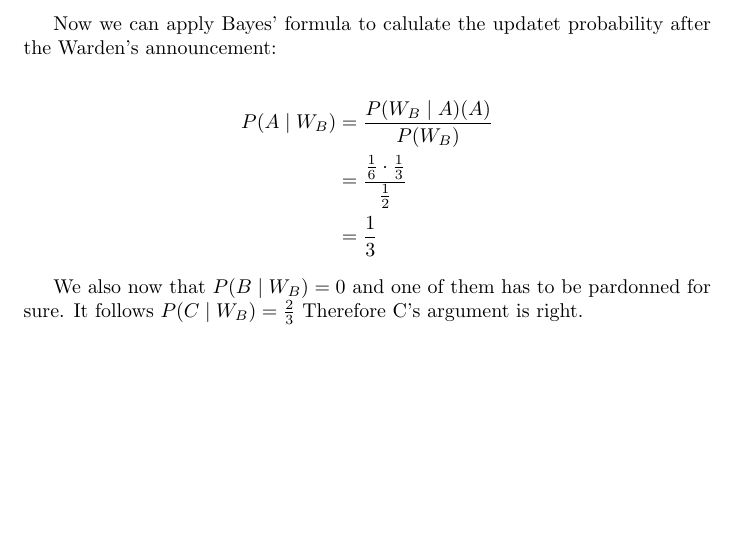
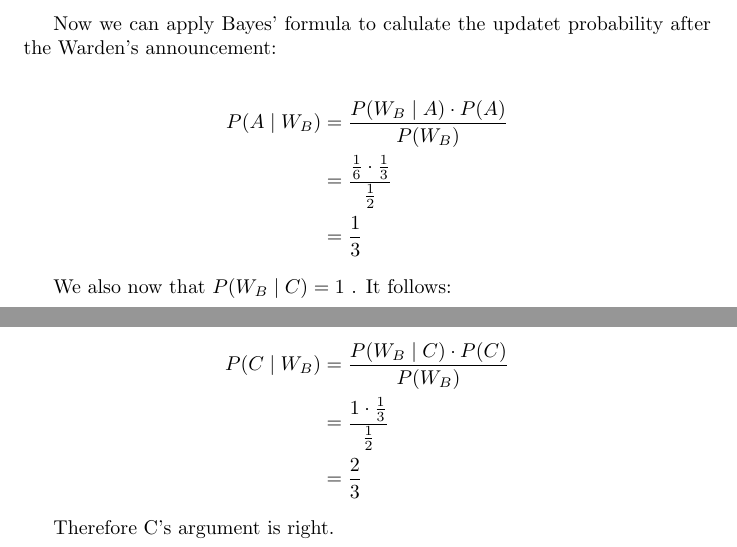
Before and after one commit to Lazel102/ML, a LaTeX problem sheet (Exercises/Sheet_1/sheet_1.tex): part of page 4 of 4 before the commit and two parts of pages 4 and 5 of 5 after it, the two joined at a grey line, cut so that both start at the same text, the shorter picture padded with empty space. The pictures show the PDF file Exercises/Sheet_1/sheet_1.pdf that the author committed with the source.

Commit message:
Edit task 4

```diff
--- a/Exercises/Sheet_1/sheet_1.tex
+++ b/Exercises/Sheet_1/sheet_1.tex
@@ -168,12 +168,19 @@ We know that $P(W_B\mid B) = 0$  and we can therefore also  deduct that :
 Now we can apply Bayes' formula to calulate the updatet probability after the Warden's announcement:
 
 \begin{align*}
- P(A \mid W_B)&=\frac{P(W_B \mid A)\cdotP(A)}{P(W_B)} \\
+ P(A \mid W_B)&=\frac{P(W_B \mid A)\cdot P(A)}{P(W_B)} \\
 &= \frac{\frac{1}{6} \cdot \frac{1}{3} }{\frac{1}{2}} \\
 &=\frac{1}{3}
 \end{align*}
 
-We also now that $P(B \mid W_B)=0$ and one of them has to be pardonned for sure. It follows $P(C \mid W_B)=\frac{2}{3}$
+We also now that $P( W_B\mid C)=1$ . It follows:
+
+\begin{align*}
+ P(C \mid W_B)&=\frac{P(W_B \mid C)\cdot P(C)}{P(W_B)} \\
+&= \frac{1 \cdot \frac{1}{3} }{\frac{1}{2}} \\
+&=\frac{2}{3}
+\end{align*}
+
 Therefore C's argument is right.
 
 
```
Also changed, not shown: Exercises/Sheet_1/sheet_1.pdf, 5 other files.
